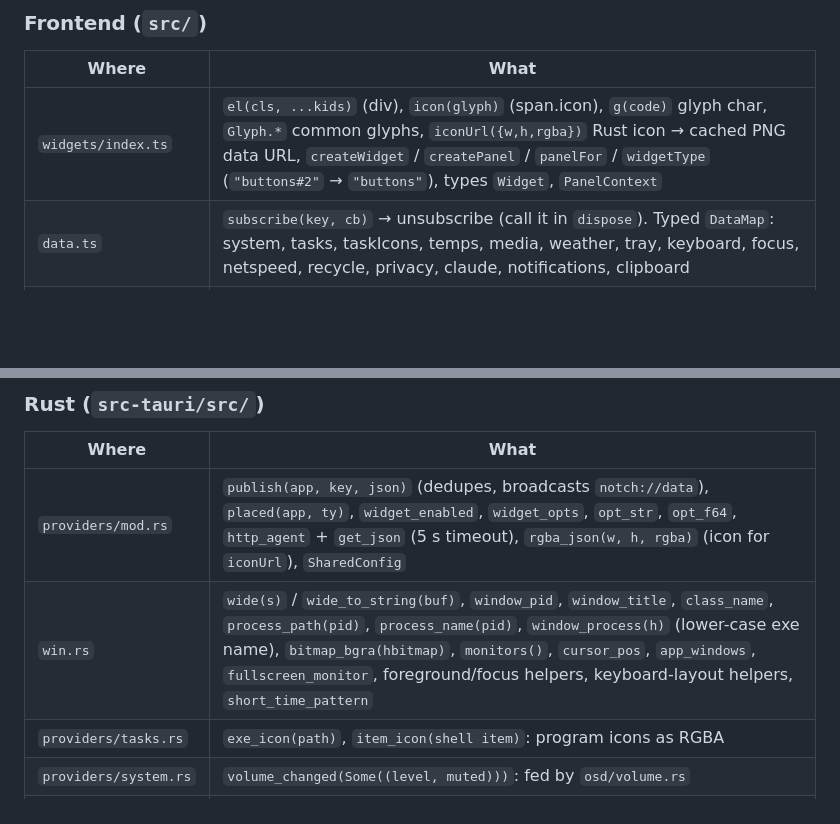
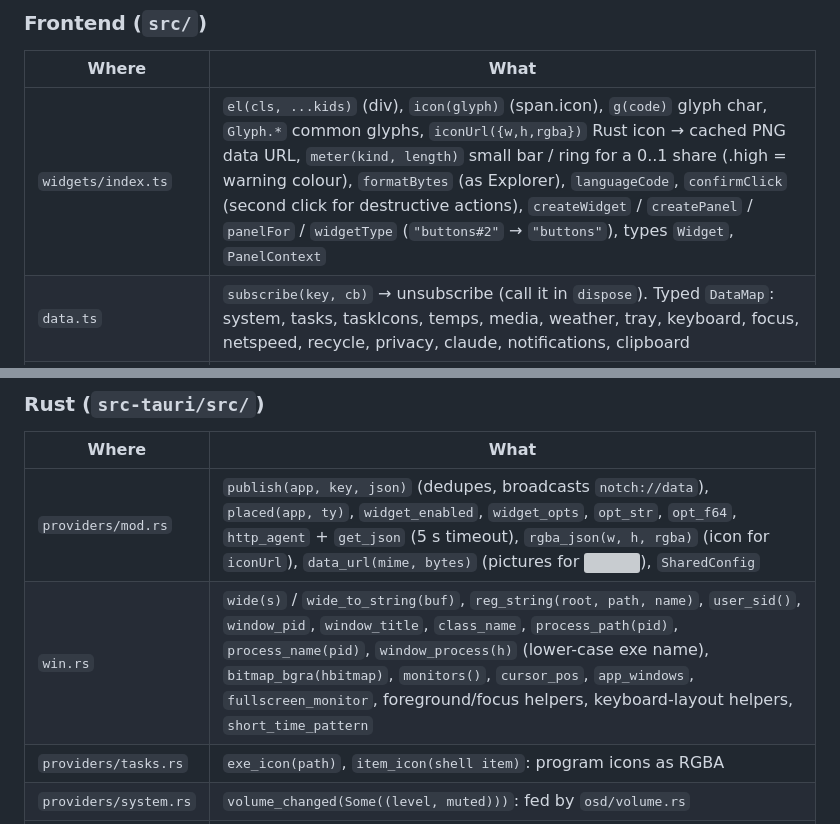
Before and after one commit to f0xh3x/Kasumi, a Markdown page: CLAUDE.md, 2 parts joined by grey strips. GitHub-like rendering; blank space fills up the shorter version; grey boxes are pictures that could not be loaded.

Commit message:
CLAUDE.md: new shared helpers (meter, formatBytes, data_url, reg_string, user_sid...)
Co-Authored-By: Claude Opus 5.5 <noreply@anthropic.com>

```diff
--- a/CLAUDE.md
+++ b/CLAUDE.md
@@ -42,7 +42,7 @@ apps (Premiere, Illustrator) while you work: see "Testing without the user".
 
 | Where | What |
 |---|---|
-| `widgets/index.ts` | `el(cls, ...kids)` (div), `icon(glyph)` (span.icon), `g(code)` glyph char, `Glyph.*` common glyphs, `iconUrl({w,h,rgba})` Rust icon → cached PNG data URL, `createWidget` / `createPanel` / `panelFor` / `widgetType` (`"buttons#2"` → `"buttons"`), types `Widget`, `PanelContext` |
+| `widgets/index.ts` | `el(cls, ...kids)` (div), `icon(glyph)` (span.icon), `g(code)` glyph char, `Glyph.*` common glyphs, `iconUrl({w,h,rgba})` Rust icon → cached PNG data URL, `meter(kind, length)` small bar / ring for a 0..1 share (.high = warning colour), `formatBytes` (as Explorer), `languageCode`, `confirmClick` (second click for destructive actions), `createWidget` / `createPanel` / `panelFor` / `widgetType` (`"buttons#2"` → `"buttons"`), types `Widget`, `PanelContext` |
 | `data.ts` | `subscribe(key, cb)` → unsubscribe (call it in `dispose`). Typed `DataMap`: system, tasks, taskIcons, temps, media, weather, tray, keyboard, focus, netspeed, recycle, privacy, claude, notifications, clipboard |
 | `geometry.ts` | `computeFrame` (the one SVG path), `lerp`, `mirrorPath` (bottom surfaces' clip path; M/L/C/Z only) |
 | `spring.ts` | `Spring`: every animation |
@@ -64,8 +64,8 @@ Tooltips are plain `title`s (stripped globally when `[general] tooltips = false`
 
 | Where | What |
 |---|---|
-| `providers/mod.rs` | `publish(app, key, json)` (dedupes, broadcasts `notch://data`), `placed(app, ty)`, `widget_enabled`, `widget_opts`, `opt_str`, `opt_f64`, `http_agent` + `get_json` (5 s timeout), `rgba_json(w, h, rgba)` (icon for `iconUrl`), `SharedConfig` |
-| `win.rs` | `wide(s)` / `wide_to_string(buf)`, `window_pid`, `window_title`, `class_name`, `process_path(pid)`, `process_name(pid)`, `window_process(h)` (lower-case exe name), `bitmap_bgra(hbitmap)`, `monitors()`, `cursor_pos`, `app_windows`, `fullscreen_monitor`, foreground/focus helpers, keyboard-layout helpers, `short_time_pattern` |
+| `providers/mod.rs` | `publish(app, key, json)` (dedupes, broadcasts `notch://data`), `placed(app, ty)`, `widget_enabled`, `widget_opts`, `opt_str`, `opt_f64`, `http_agent` + `get_json` (5 s timeout), `rgba_json(w, h, rgba)` (icon for `iconUrl`), `data_url(mime, bytes)` (pictures for <img>), `SharedConfig` |
+| `win.rs` | `wide(s)` / `wide_to_string(buf)`, `reg_string(root, path, name)`, `user_sid()`, `window_pid`, `window_title`, `class_name`, `process_path(pid)`, `process_name(pid)`, `window_process(h)` (lower-case exe name), `bitmap_bgra(hbitmap)`, `monitors()`, `cursor_pos`, `app_windows`, `fullscreen_monitor`, foreground/focus helpers, keyboard-layout helpers, `short_time_pattern` |
 | `providers/tasks.rs` | `exe_icon(path)`, `item_icon(shell item)`: program icons as RGBA |
 | `providers/system.rs` | `volume_changed(Some((level, muted)))`: fed by `osd/volume.rs` |
 | `osd/mod.rs` | `show(app, kind, level, muted)`, `quiet_volume(duration)` (no OSD while a slider drags) |
```
